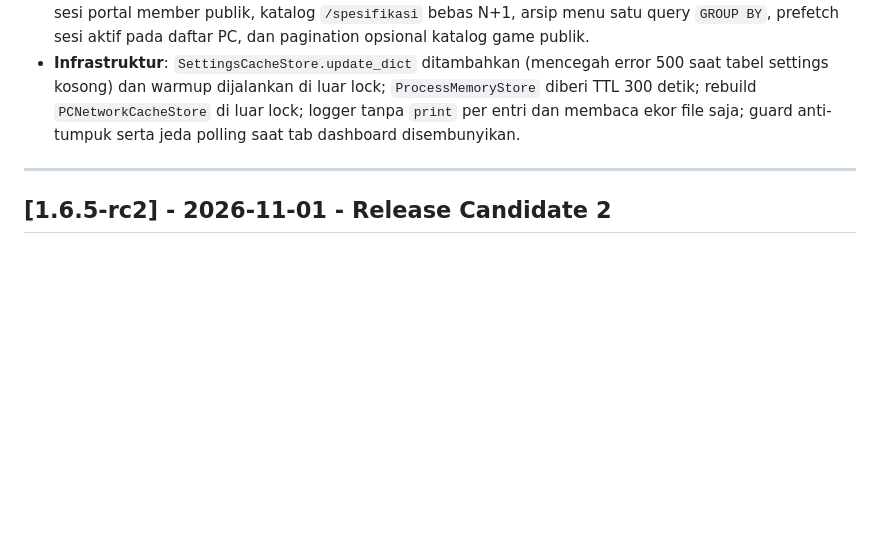
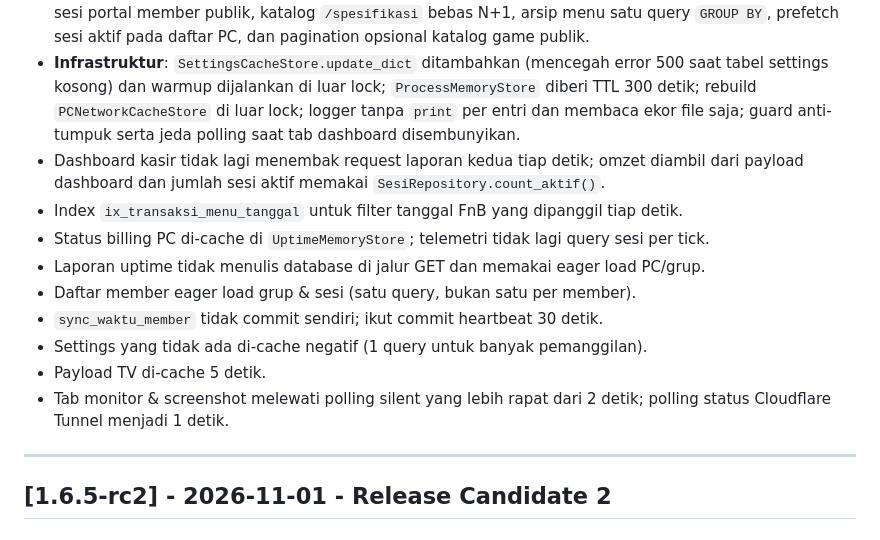
Before and after one commit to milanalfandiismail/TMBilling, a Markdown page: CHANGELOG.md, the part around the change. Drawn GitHub-style; blank space fills up the shorter version.

Commit message:
docs(changelog): catat optimasi jalur panas ronde 3 dan sinkronkan AGENTS.md

```diff
--- a/CHANGELOG.md
+++ b/CHANGELOG.md
@@ -21,6 +21,17 @@ Format pencatatan mengikuti panduan [Keep a Changelog](https://keepachangelog.co
 - **Heartbeat Klien**: `sesi.last_sync` kini disimpan tiap 30 detik (`ClientService.HEARTBEAT_PERSIST_SECONDS`) sehingga deteksi blackout berlaku untuk sesi guest; penulisan `pc.last_activity` per poll tanpa commit dihapus (poll turun dari 5 statement menjadi 3 SELECT tanpa UPDATE).
 - **Jalur Panas**: Eager load hardware/PC/grup pada tab monitor, cache stat file screenshot 5 detik, batch sesi portal member publik, katalog `/spesifikasi` bebas N+1, arsip menu satu query `GROUP BY`, prefetch sesi aktif pada daftar PC, dan pagination opsional katalog game publik.
 - **Infrastruktur**: `SettingsCacheStore.update_dict` ditambahkan (mencegah error 500 saat tabel settings kosong) dan warmup dijalankan di luar lock; `ProcessMemoryStore` diberi TTL 300 detik; rebuild `PCNetworkCacheStore` di luar lock; logger tanpa `print` per entri dan membaca ekor file saja; guard anti-tumpuk serta jeda polling saat tab dashboard disembunyikan.
+- Dashboard kasir tidak lagi menembak request laporan kedua tiap detik; omzet diambil dari
+  payload dashboard dan jumlah sesi aktif memakai `SesiRepository.count_aktif()`.
+- Index `ix_transaksi_menu_tanggal` untuk filter tanggal FnB yang dipanggil tiap detik.
+- Status billing PC di-cache di `UptimeMemoryStore`; telemetri tidak lagi query sesi per tick.
+- Laporan uptime tidak menulis database di jalur GET dan memakai eager load PC/grup.
+- Daftar member eager load grup & sesi (satu query, bukan satu per member).
+- `sync_waktu_member` tidak commit sendiri; ikut commit heartbeat 30 detik.
+- Settings yang tidak ada di-cache negatif (1 query untuk banyak pemanggilan).
+- Payload TV di-cache 5 detik.
+- Tab monitor & screenshot melewati polling silent yang lebih rapat dari 2 detik;
+  polling status Cloudflare Tunnel menjadi 1 detik.
 
 ---
 
```
Also changed, not shown: AGENTS.md (+9 -9 lines).
